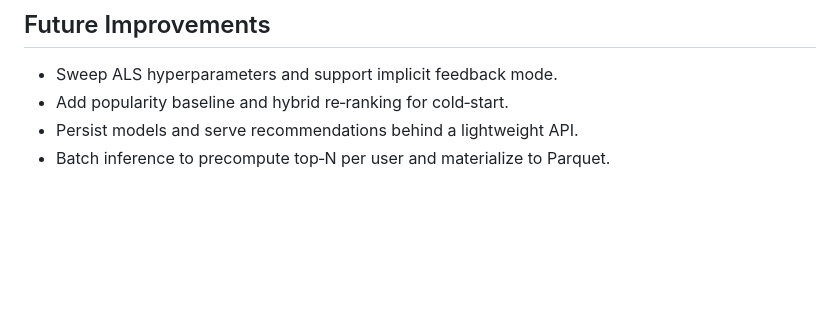
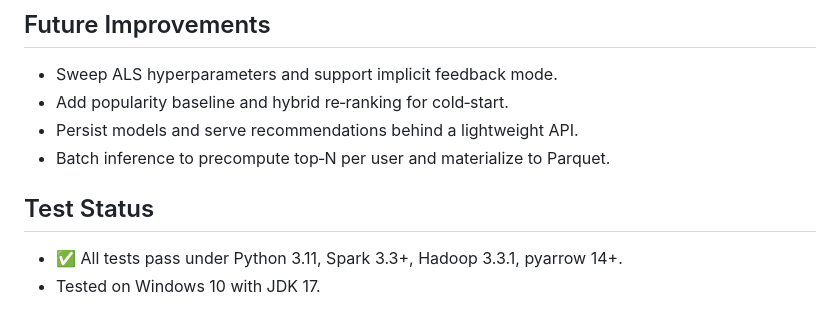
Before and after one commit to TsungTseTu122/CloudComputing--MovieLens-Big-Data-Analytics-on-the-Cloud, a Markdown page: README.md, the part around the change. Rendered like a GitHub page; blank space fills up the shorter version.

Commit message:
All pytest tests passed ✅ fully working environment

```diff
--- a/README.md
+++ b/README.md
@@ -305,3 +305,8 @@ Tip: After recreating the Jupyter container, run `docker compose exec jupyter pi
 - Add popularity baseline and hybrid re‑ranking for cold‑start.
 - Persist models and serve recommendations behind a lightweight API.
 - Batch inference to precompute top‑N per user and materialize to Parquet.
+
+## Test Status
+
+- ✅ All tests pass under Python 3.11, Spark 3.3+, Hadoop 3.3.1, pyarrow 14+.
+- Tested on Windows 10 with JDK 17.
```
